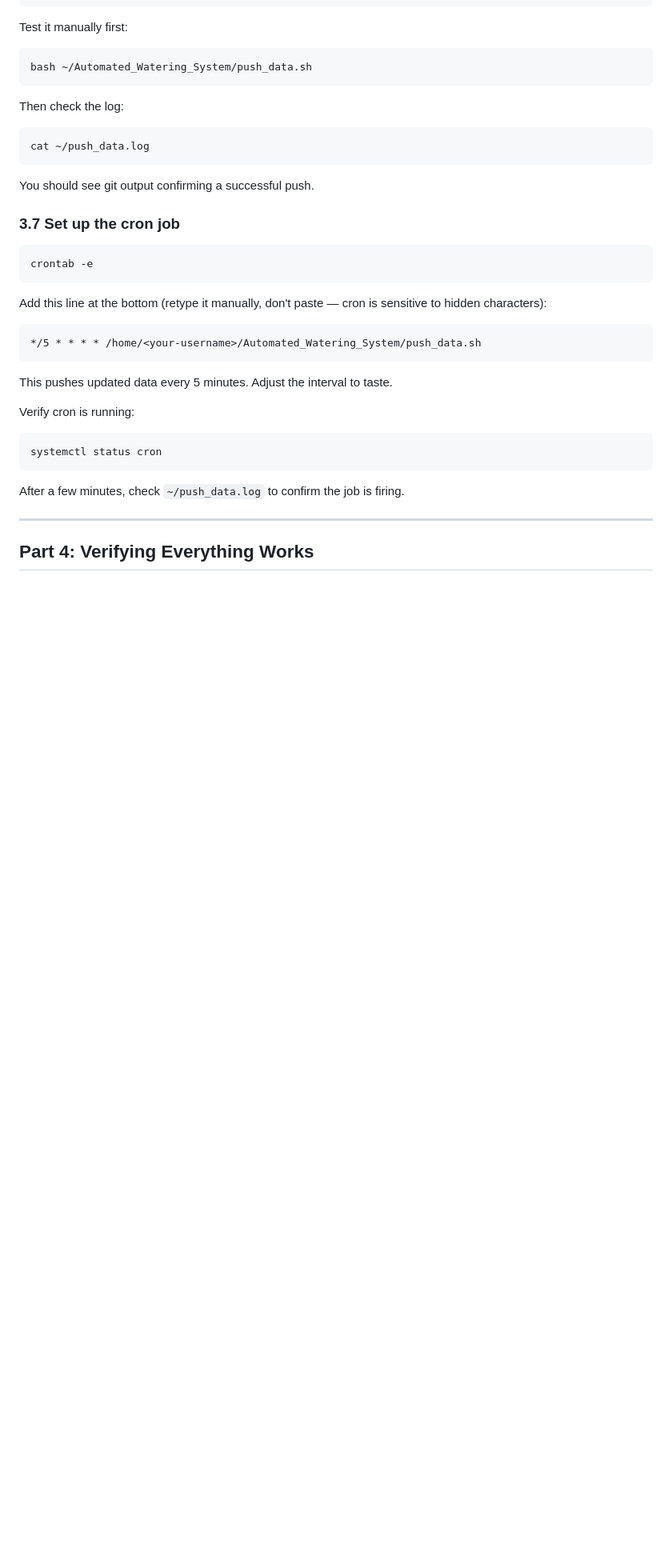
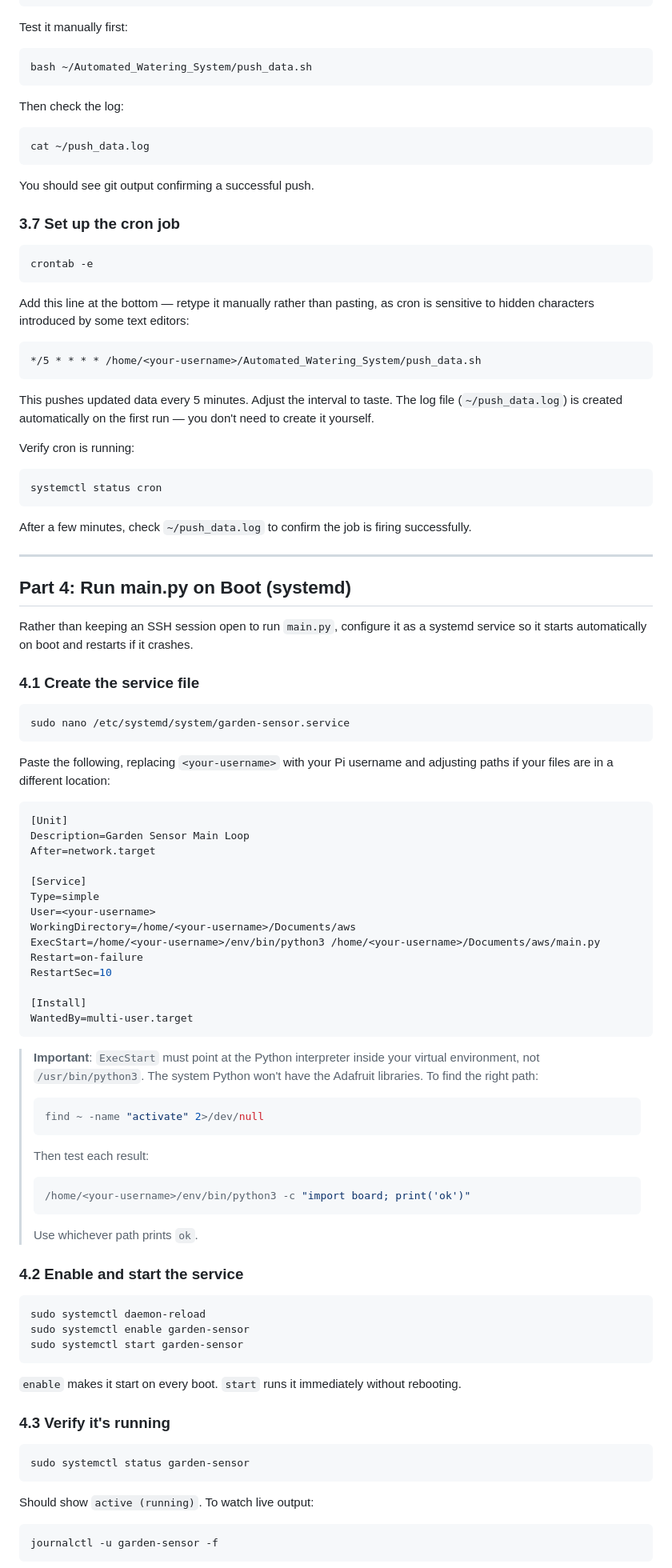
Before and after one commit to fletchmeyers/Automated_Watering_System, a Markdown page: README.md, the part around one of its changes. Shown at 80% size. GitHub-like rendering; blank space fills up the shorter version.

````diff
--- a/README.md
+++ b/README.md
@@ -238,13 +247,13 @@ You should see git output confirming a successful push.
 crontab -e
 ```
 
-Add this line at the bottom (retype it manually, don't paste — cron is sensitive to hidden characters):
+Add this line at the bottom — retype it manually rather than pasting, as cron is sensitive to hidden characters introduced by some text editors:
 
 ```
 */5 * * * * /home/<your-username>/Automated_Watering_System/push_data.sh
 ```
 
-This pushes updated data every 5 minutes. Adjust the interval to taste.
+This pushes updated data every 5 minutes. Adjust the interval to taste. The log file (`~/push_data.log`) is created automatically on the first run — you don't need to create it yourself.
 
 Verify cron is running:
 
@@ -252,9 +261,68 @@ Verify cron is running:
 systemctl status cron
 ```
 
-After a few minutes, check `~/push_data.log` to confirm the job is firing.
+After a few minutes, check `~/push_data.log` to confirm the job is firing successfully.
 
 ---
 
-## Part 4: Verifying Everything Works
+## Part 4: Run main.py on Boot (systemd)
 
+Rather than keeping an SSH session open to run `main.py`, configure it as a systemd service so it starts automatically on boot and restarts if it crashes.
+
+### 4.1 Create the service file
+
+```bash
+sudo nano /etc/systemd/system/garden-sensor.service
+```
+
+Paste the following, replacing `<your-username>` with your Pi username and adjusting paths if your files are in a different location:
+
+```ini
+[Unit]
+Description=Garden Sensor Main Loop
+After=network.target
+
+[Service]
+Type=simple
+User=<your-username>
+WorkingDirectory=/home/<your-username>/Documents/aws
+ExecStart=/home/<your-username>/env/bin/python3 /home/<your-username>/Documents/aws/main.py
+Restart=on-failure
+RestartSec=10
+
+[Install]
+WantedBy=multi-user.target
+```
+
+> **Important**: `ExecStart` must point at the Python interpreter inside your virtual environment, not `/usr/bin/python3`. The system Python won't have the Adafruit libraries. To find the right path:
+> ```bash
+> find ~ -name "activate" 2>/dev/null
+> ```
+> Then test each result:
+> ```bash
+> /home/<your-username>/env/bin/python3 -c "import board; print('ok')"
+> ```
+> Use whichever path prints `ok`.
+
+### 4.2 Enable and start the service
+
+```bash
+sudo systemctl daemon-reload
+sudo systemctl enable garden-sensor
+sudo systemctl start garden-sensor
+```
+
+`enable` makes it start on every boot. `start` runs it immediately without rebooting.
+
+### 4.3 Verify it's running
+
+```bash
+sudo systemctl status garden-sensor
+```
+
+Should show `active (running)`. To watch live output:
+
+```bash
+journalctl -u garden-sensor -f
+```
+
````
Also changed, not shown: other parts of README.md (+35 -9 lines).
